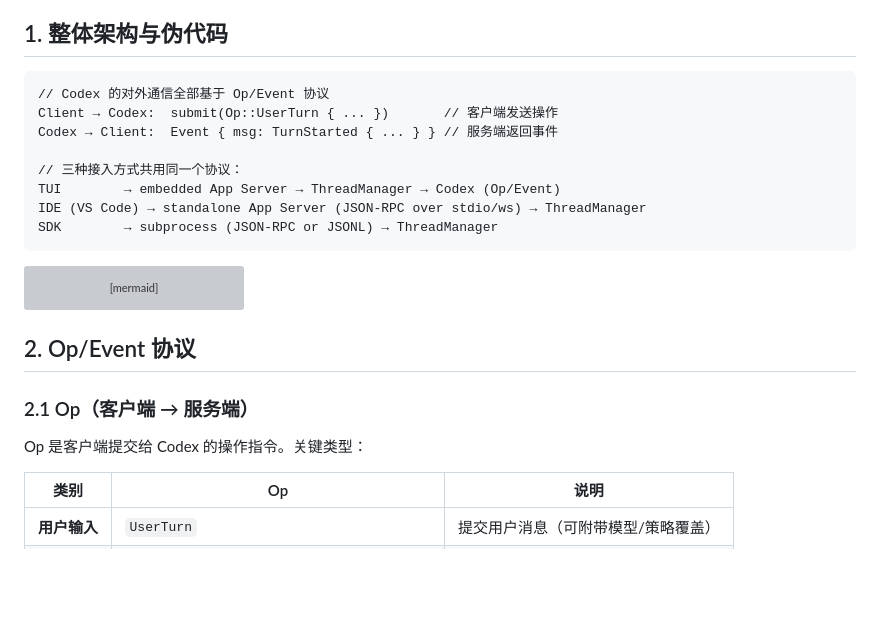
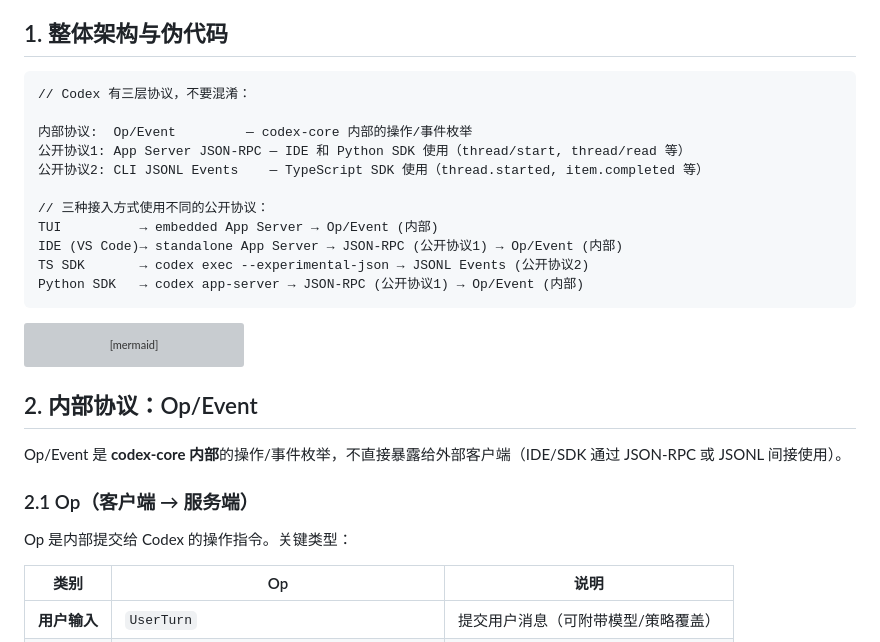
Before and after one commit to yibn2008/learn-codex, a Markdown page: wiki/09-sdk-protocol.md, the part around the change. Rendered like a GitHub page; blank space fills up the shorter version; grey boxes are pictures that could not be loaded.

````diff
--- a/wiki/09-sdk-protocol.md
+++ b/wiki/09-sdk-protocol.md
@@ -5,14 +5,17 @@
 ## 1. 整体架构与伪代码
 
 ```
-// Codex 的对外通信全部基于 Op/Event 协议
-Client → Codex:  submit(Op::UserTurn { ... })       // 客户端发送操作
-Codex → Client:  Event { msg: TurnStarted { ... } } // 服务端返回事件
+// Codex 有三层协议，不要混淆：
 
-// 三种接入方式共用同一个协议：
-TUI        → embedded App Server → ThreadManager → Codex (Op/Event)
-IDE (VS Code) → standalone App Server (JSON-RPC over stdio/ws) → ThreadManager
-SDK        → subprocess (JSON-RPC or JSONL) → ThreadManager
+内部协议:  Op/Event         — codex-core 内部的操作/事件枚举
+公开协议1: App Server JSON-RPC — IDE 和 Python SDK 使用（thread/start, thread/read 等）
+公开协议2: CLI JSONL Events    — TypeScript SDK 使用（thread.started, item.completed 等）
+
+// 三种接入方式使用不同的公开协议：
+TUI          → embedded App Server → Op/Event (内部)
+IDE (VS Code)→ standalone App Server → JSON-RPC (公开协议1) → Op/Event (内部)
+TS SDK       → codex exec --experimental-json → JSONL Events (公开协议2)
+Python SDK   → codex app-server → JSON-RPC (公开协议1) → Op/Event (内部)
 ```
 
 ```mermaid
@@ -30,11 +33,13 @@ graph TD
     end
 ```
 
-## 2. Op/Event 协议
+## 2. 内部协议：Op/Event
+
+Op/Event 是 **codex-core 内部**的操作/事件枚举，不直接暴露给外部客户端（IDE/SDK 通过 JSON-RPC 或 JSONL 间接使用）。
 
 ### 2.1 Op（客户端 → 服务端）
 
-Op 是客户端提交给 Codex 的操作指令。关键类型：
+Op 是内部提交给 Codex 的操作指令。关键类型：
 
 | 类别 | Op | 说明 |
 |------|-----|------|
````
Also changed, not shown: wiki/08-api-model-interaction.md (+6 -6 lines), wiki/10-config-system.md (+77 -92 lines).
